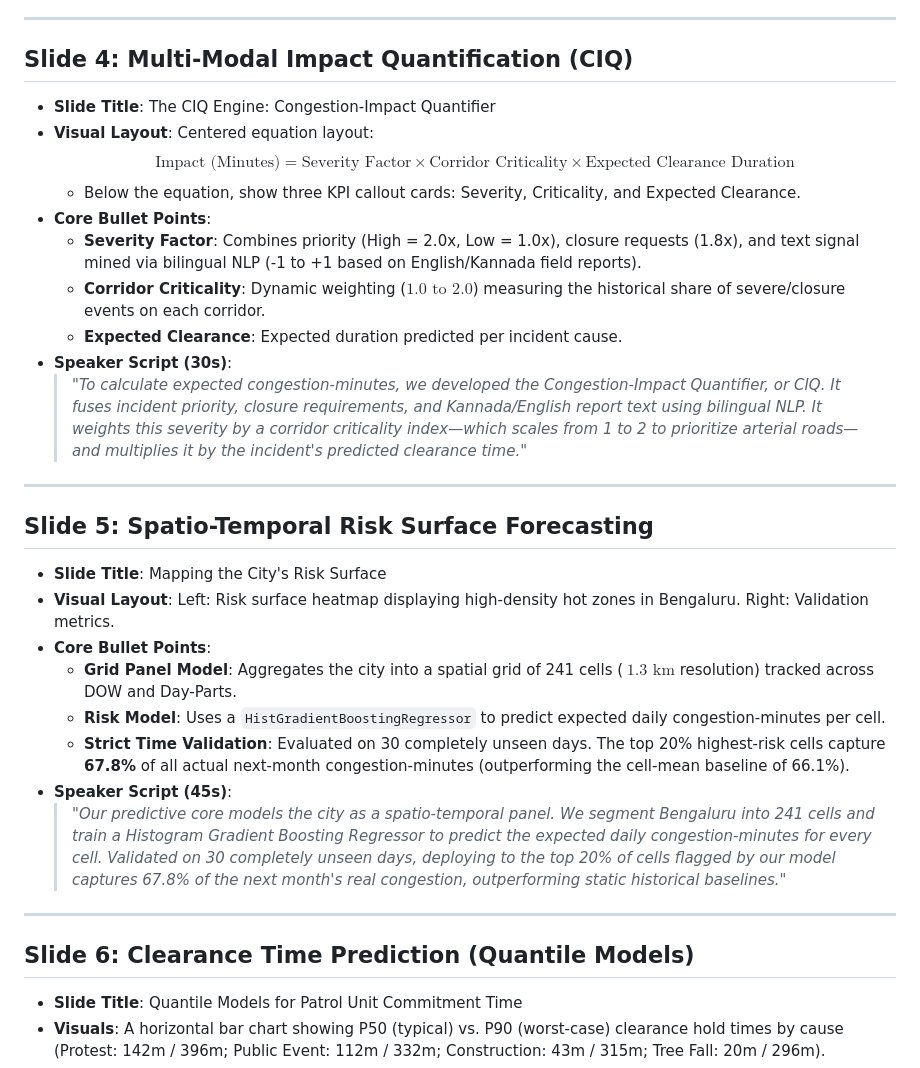
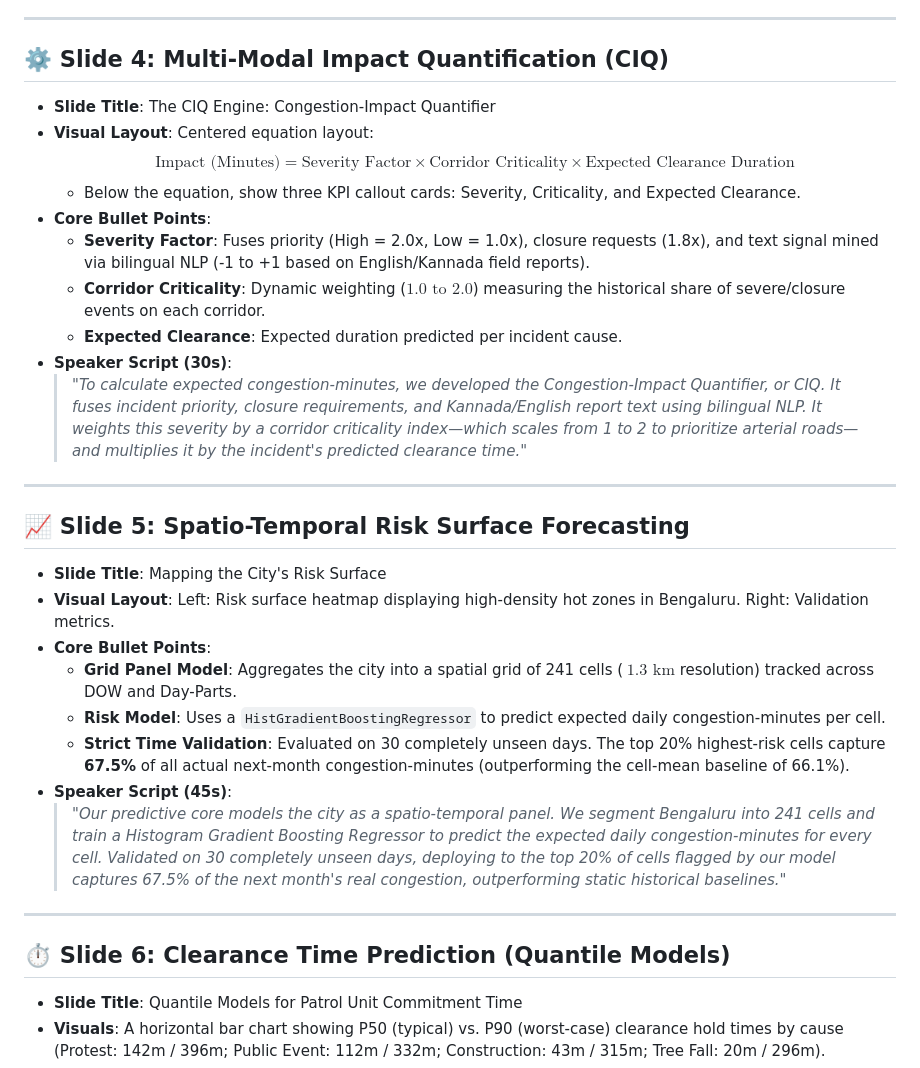
Before and after one commit to Deepikachintamreddy/saarthi-traffic-allocator, a Markdown page: docs/PRESENTATION.md, the part around one of its changes. GitHub-like rendering.

```diff
--- a/docs/PRESENTATION.md
+++ b/docs/PRESENTATION.md
@@ -42,13 +42,13 @@ This document contains a comprehensive, slide-by-slide outline for a **10+ Slide
 
 ---
 
-## Slide 4: Multi-Modal Impact Quantification (CIQ)
+## ⚙️ Slide 4: Multi-Modal Impact Quantification (CIQ)
 *   **Slide Title**: The CIQ Engine: Congestion-Impact Quantifier
 *   **Visual Layout**: Centered equation layout:
     $$\text{Impact (Minutes)} = \text{Severity Factor} \times \text{Corridor Criticality} \times \text{Expected Clearance Duration}$$
     *   Below the equation, show three KPI callout cards: Severity, Criticality, and Expected Clearance.
 *   **Core Bullet Points**:
-    *   **Severity Factor**: Combines priority (High = 2.0x, Low = 1.0x), closure requests (1.8x), and text signal mined via bilingual NLP (-1 to +1 based on English/Kannada field reports).
+    *   **Severity Factor**: Fuses priority (High = 2.0x, Low = 1.0x), closure requests (1.8x), and text signal mined via bilingual NLP (-1 to +1 based on English/Kannada field reports).
     *   **Corridor Criticality**: Dynamic weighting ($1.0 \text{ to } 2.0$) measuring the historical share of severe/closure events on each corridor.
     *   **Expected Clearance**: Expected duration predicted per incident cause.
 *   **Speaker Script (30s)**:
@@ -56,19 +56,19 @@ This document contains a comprehensive, slide-by-slide outline for a **10+ Slide
 
 ---
 
-## Slide 5: Spatio-Temporal Risk Surface Forecasting
+## 📈 Slide 5: Spatio-Temporal Risk Surface Forecasting
 *   **Slide Title**: Mapping the City's Risk Surface
 *   **Visual Layout**: Left: Risk surface heatmap displaying high-density hot zones in Bengaluru. Right: Validation metrics.
 *   **Core Bullet Points**:
     *   **Grid Panel Model**: Aggregates the city into a spatial grid of 241 cells ($~1.3\text{ km}$ resolution) tracked across DOW and Day-Parts.
     *   **Risk Model**: Uses a `HistGradientBoostingRegressor` to predict expected daily congestion-minutes per cell.
-    *   **Strict Time Validation**: Evaluated on 30 completely unseen days. The top 20% highest-risk cells capture **67.8%** of all actual next-month congestion-minutes (outperforming the cell-mean baseline of 66.1%).
+    *   **Strict Time Validation**: Evaluated on 30 completely unseen days. The top 20% highest-risk cells capture **67.5%** of all actual next-month congestion-minutes (outperforming the cell-mean baseline of 66.1%).
 *   **Speaker Script (45s)**:
-    > *"Our predictive core models the city as a spatio-temporal panel. We segment Bengaluru into 241 cells and train a Histogram Gradient Boosting Regressor to predict the expected daily congestion-minutes for every cell. Validated on 30 completely unseen days, deploying to the top 20% of cells flagged by our model captures 67.8% of the next month's real congestion, outperforming static historical baselines."*
+    > *"Our predictive core models the city as a spatio-temporal panel. We segment Bengaluru into 241 cells and train a Histogram Gradient Boosting Regressor to predict the expected daily congestion-minutes for every cell. Validated on 30 completely unseen days, deploying to the top 20% of cells flagged by our model captures 67.5% of the next month's real congestion, outperforming static historical baselines."*
 
 ---
 
-## Slide 6: Clearance Time Prediction (Quantile Models)
+## ⏱️ Slide 6: Clearance Time Prediction (Quantile Models)
 *   **Slide Title**: Quantile Models for Patrol Unit Commitment Time
 *   **Visuals**: A horizontal bar chart showing P50 (typical) vs. P90 (worst-case) clearance hold times by cause (Protest: 142m / 396m; Public Event: 112m / 332m; Construction: 43m / 315m; Tree Fall: 20m / 296m).
 *   **Core Bullet Points**:
```
Also changed, not shown: other parts of docs/PRESENTATION.md (+34 -47 lines).
